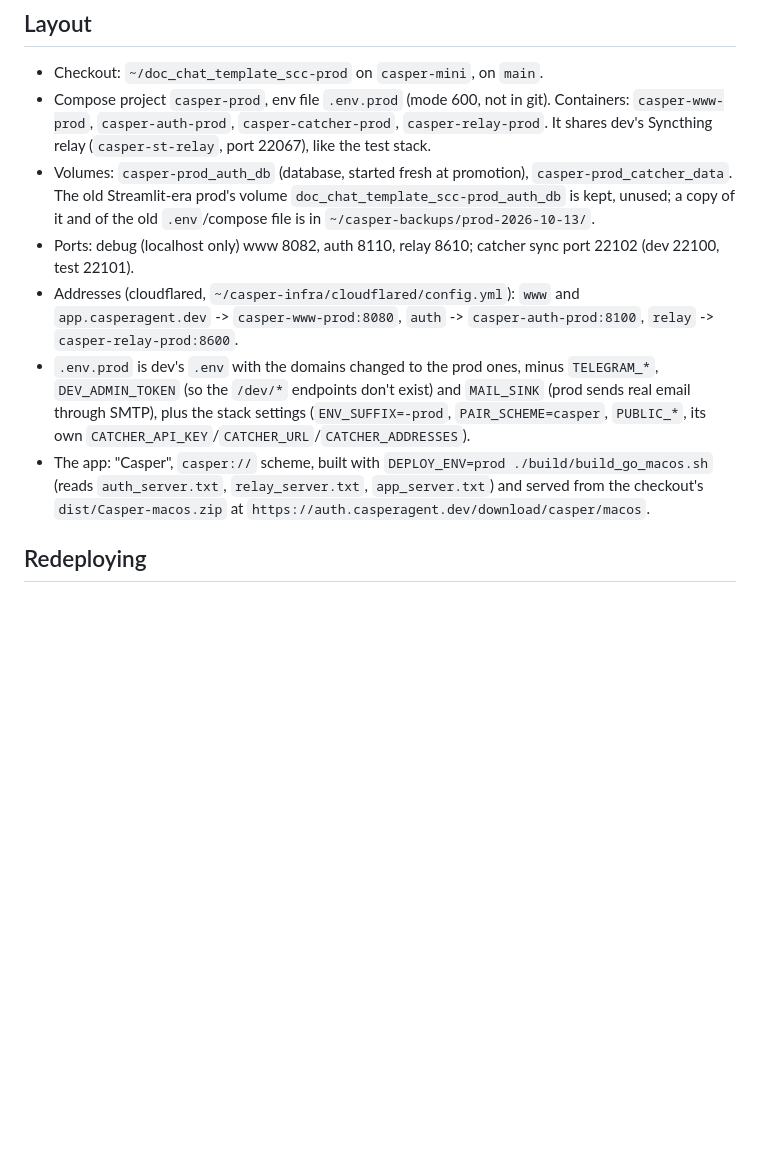
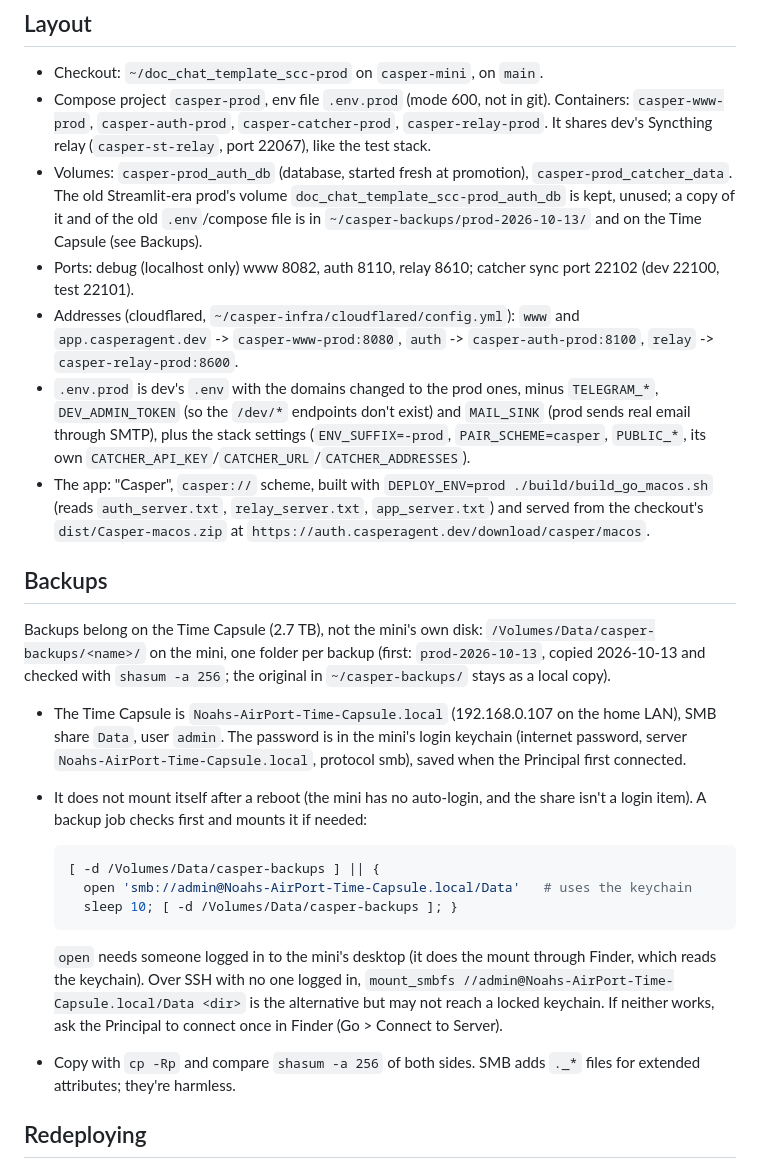
Before and after one commit to noahjhs/doc_chat_template_scc, a Markdown page: docs/user-flows/prod.md, the part around the change. GitHub-like rendering; blank space fills up the shorter version.

Commit message:
Document prod backups on the Time Capsule
Backups now live on the Time Capsule, which has the space.

- docs/user-flows/prod.md: new "Backups" section. It says where backups
  live on the mini (/Volumes/Data/casper-backups/<name>/) and how the
  share is reached (Noahs-AirPort-Time-Capsule.local, SMB share Data,
  user admin, password in the mini's login keychain).
- How to remount after a reboot: it doesn't mount itself, so a backup
  job checks, then runs `open smb://...`; mount_smbfs is the fallback.
  Also how to copy and verify (cp -Rp, shasum -a 256).
- prod-2026-10-13 was copied there and its checksums verified; the
  local copy in ~/casper-backups/ stays.

Co-Authored-By: Claude Opus 5.5 <noreply@anthropic.com>

````diff
--- a/docs/user-flows/prod.md
+++ b/docs/user-flows/prod.md
@@ -14,7 +14,8 @@ dev and the test stack (`tools/test_stack.sh`); only its env file differs.
 - Volumes: `casper-prod_auth_db` (database, started fresh at promotion),
   `casper-prod_catcher_data`. The old Streamlit-era prod's volume
   `doc_chat_template_scc-prod_auth_db` is kept, unused; a copy of it and of
-  the old `.env`/compose file is in `~/casper-backups/prod-2026-10-13/`.
+  the old `.env`/compose file is in `~/casper-backups/prod-2026-10-13/`
+  and on the Time Capsule (see Backups).
 - Ports: debug (localhost only) www 8082, auth 8110, relay 8610; catcher sync
   port 22102 (dev 22100, test 22101).
 - Addresses (cloudflared, `~/casper-infra/cloudflared/config.yml`):
@@ -29,6 +30,36 @@ dev and the test stack (`tools/test_stack.sh`); only its env file differs.
   `DEPLOY_ENV=prod ./build/build_go_macos.sh` (reads `auth_server.txt`,
   `relay_server.txt`, `app_server.txt`) and served from the checkout's
   `dist/Casper-macos.zip` at `https://auth.casperagent.dev/download/casper/macos`.
+
+## Backups
+
+Backups belong on the Time Capsule (2.7 TB), not the mini's own disk:
+`/Volumes/Data/casper-backups/<name>/` on the mini, one folder per backup
+(first: `prod-2026-10-13`, copied 2026-10-13 and checked with `shasum -a 256`;
+the original in `~/casper-backups/` stays as a local copy).
+
+- The Time Capsule is `Noahs-AirPort-Time-Capsule.local` (192.168.0.107 on
+  the home LAN), SMB share `Data`, user `admin`. The password is in the
+  mini's login keychain (internet password, server
+  `Noahs-AirPort-Time-Capsule.local`, protocol smb), saved when the
+  Principal first connected.
+- It does not mount itself after a reboot (the mini has no auto-login, and
+  the share isn't a login item). A backup job checks first and mounts it if
+  needed:
+
+  ```bash
+  [ -d /Volumes/Data/casper-backups ] || {
+    open 'smb://admin@Noahs-AirPort-Time-Capsule.local/Data'   # uses the keychain
+    sleep 10; [ -d /Volumes/Data/casper-backups ]; }
+  ```
+
+  `open` needs someone logged in to the mini's desktop (it does the mount
+  through Finder, which reads the keychain). Over SSH with no one logged in,
+  `mount_smbfs //admin@Noahs-AirPort-Time-Capsule.local/Data <dir>` is the
+  alternative but may not reach a locked keychain. If neither works, ask the
+  Principal to connect once in Finder (Go > Connect to Server).
+- Copy with `cp -Rp` and compare `shasum -a 256` of both sides. SMB adds
+  `._*` files for extended attributes; they're harmless.
 
 ## Redeploying
 
````
